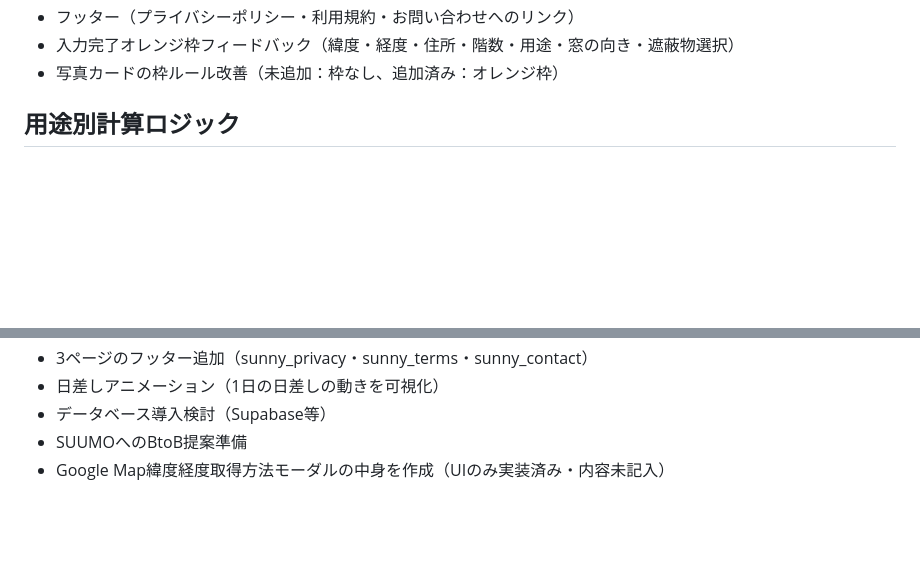
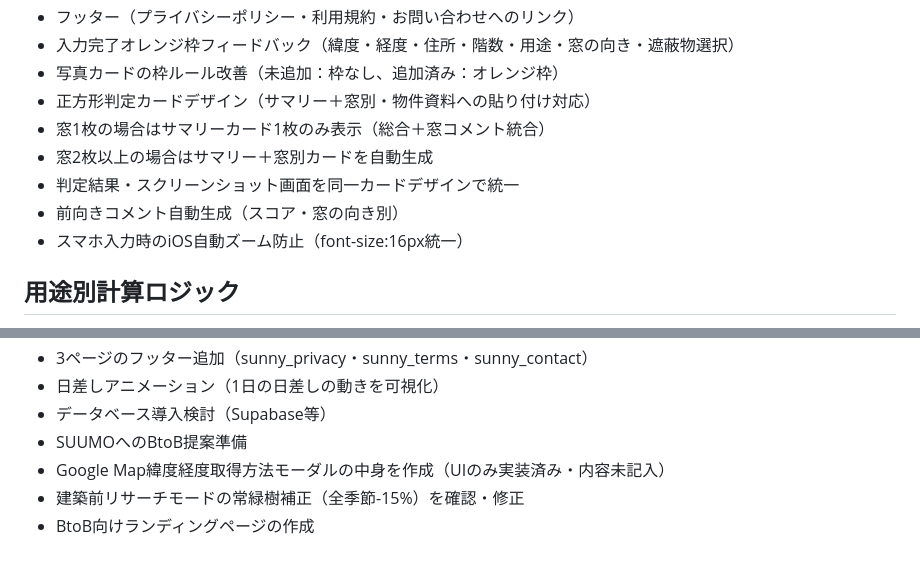
Before and after one commit to kokingbeach-netizen/sunny-app, a Markdown page: CLAUDE.md, 2 parts joined by grey strips. Rendered like a GitHub page; blank space fills up the shorter version.

Commit message:
docs: CLAUDE.md に実装済み機能・TODOを追記
Co-Authored-By: Claude Sonnet 4.6 <noreply@anthropic.com>

```diff
--- a/CLAUDE.md
+++ b/CLAUDE.md
@@ -48,6 +48,12 @@ URL: https://kokingbeach-netizen.github.io/sunny-app/
 - フッター（プライバシーポリシー・利用規約・お問い合わせへのリンク）
 - 入力完了オレンジ枠フィードバック（緯度・経度・住所・階数・用途・窓の向き・遮蔽物選択）
 - 写真カードの枠ルール改善（未追加：枠なし、追加済み：オレンジ枠）
+- 正方形判定カードデザイン（サマリー＋窓別・物件資料への貼り付け対応）
+- 窓1枚の場合はサマリーカード1枚のみ表示（総合＋窓コメント統合）
+- 窓2枚以上の場合はサマリー＋窓別カードを自動生成
+- 判定結果・スクリーンショット画面を同一カードデザインで統一
+- 前向きコメント自動生成（スコア・窓の向き別）
+- スマホ入力時のiOS自動ズーム防止（font-size:16px統一）
 
 ## 用途別計算ロジック
 - 室内（living）：obstAngleをそのまま適用
@@ -103,3 +109,5 @@ SOURCE：SunCalc.js・Sky View Factor・Nominatim
 - データベース導入検討（Supabase等）
 - SUUMOへのBtoB提案準備
 - Google Map緯度経度取得方法モーダルの中身を作成（UIのみ実装済み・内容未記入）
+- 建築前リサーチモードの常緑樹補正（全季節-15%）を確認・修正
+- BtoB向けランディングページの作成
```
